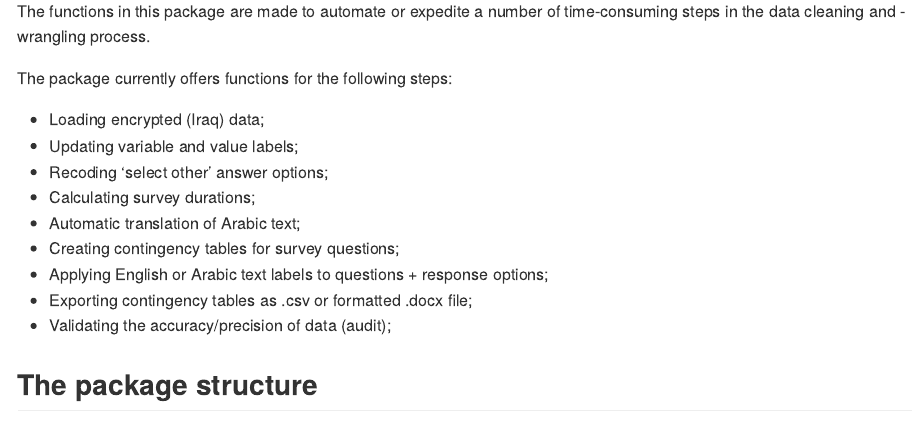
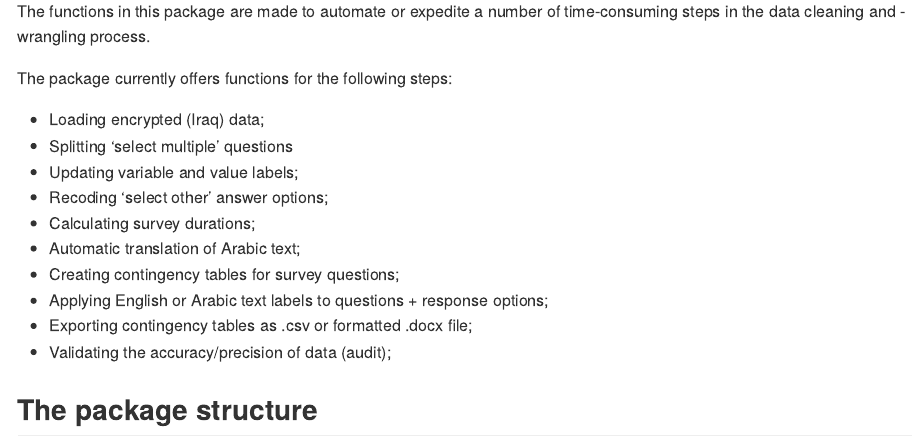
Before and after one commit to ALKSE/hsstools, an R Markdown document (README.Rmd): the page in a window 1100 px wide, from 660 px down. Rendered offline with R 4.5, knitr and Pandoc, with nearby package versions; some code elsewhere in the file could not run offline.

Commit message:
Description update

```diff
--- a/README.Rmd
+++ b/README.Rmd
@@ -39,6 +39,7 @@ The functions in this package are made to automate or expedite a number of time-
 The package currently offers functions for the following steps:
 
 * Loading encrypted (Iraq) data;
+* Splitting 'select multiple' questions
 * Updating variable and value labels;
 * Recoding 'select other' answer options;
 * Calculating survey durations;
```
Also changed, not shown: README.md, 1 other file.
